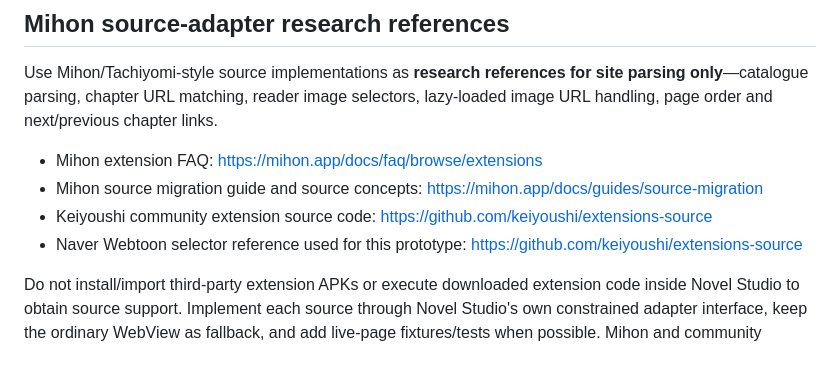
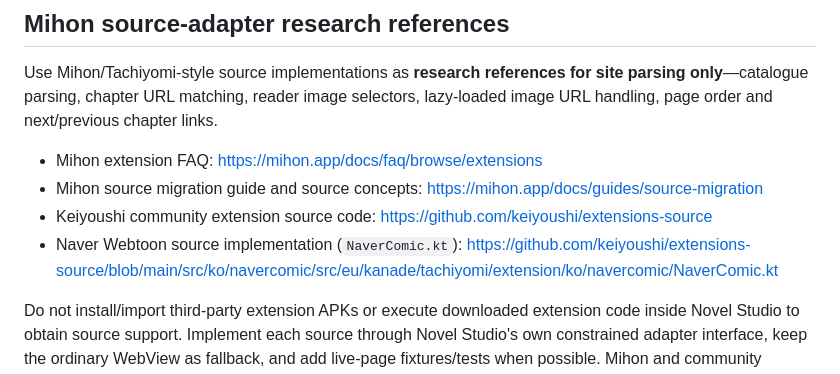
Before and after one commit to ashrafali-dev/Segement-test-, a Markdown page: docs/reader-source-adapters-phase1.md, the part around the change. Drawn GitHub-style.

Commit message:
Link exact Mihon Naver comic source reference

```diff
--- a/docs/reader-source-adapters-phase1.md
+++ b/docs/reader-source-adapters-phase1.md
@@ -54,7 +54,7 @@ Use Mihon/Tachiyomi-style source implementations as **research references for si
 - Mihon extension FAQ: https://mihon.app/docs/faq/browse/extensions
 - Mihon source migration guide and source concepts: https://mihon.app/docs/guides/source-migration
 - Keiyoushi community extension source code: https://github.com/keiyoushi/extensions-source
-- Naver Webtoon selector reference used for this prototype: https://github.com/keiyoushi/extensions-source
+- Naver Webtoon source implementation (`NaverComic.kt`): https://github.com/keiyoushi/extensions-source/blob/main/src/ko/navercomic/src/eu/kanade/tachiyomi/extension/ko/navercomic/NaverComic.kt
 
 Do not install/import third-party extension APKs or execute downloaded extension code inside Novel Studio to obtain source support. Implement each source through Novel Studio's own constrained adapter interface, keep the ordinary WebView as fallback, and add live-page fixtures/tests when possible. Mihon and community repositories are references, not dependencies or an assumption that their extensions are safe/trusted.
 
```
